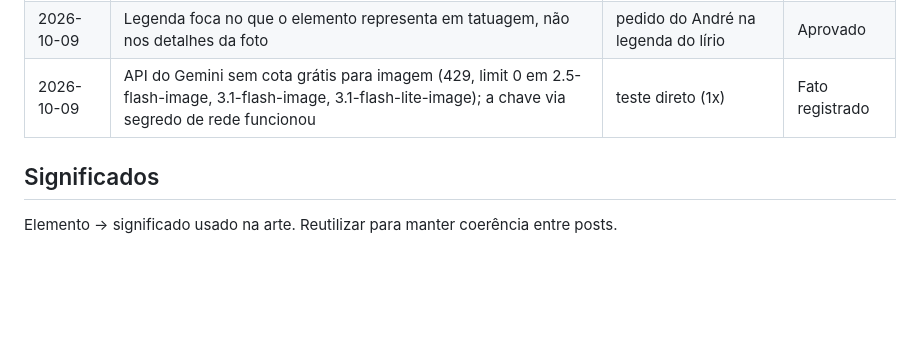
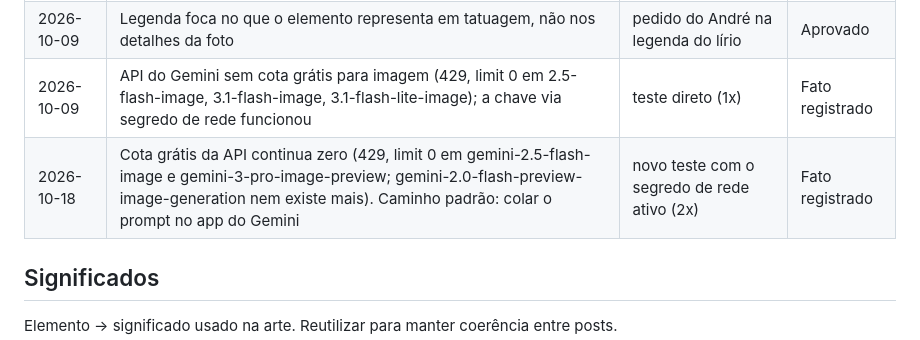
Before and after one commit to andre1490s/Andre-Tattoo-Skill, a Markdown page: referencias/registro-arte-gemini.md, the part around the change. Drawn GitHub-style; blank space fills up the shorter version.

Commit message:
registro-arte-gemini: cota grátis da API de imagem continua zero (teste 18/10)
Novo teste com o segredo de rede ativo: 429 limit 0 em gemini-2.5-flash-image
e gemini-3-pro-image-preview. O caminho padrão segue sendo colar o prompt no
app do Gemini.

Co-Authored-By: Claude Opus 5 <noreply@anthropic.com>
Claude-Session: https://claude.ai/code/session_01XBt2txp3FwC7Afs1y8sFzc

```diff
--- a/referencias/registro-arte-gemini.md
+++ b/referencias/registro-arte-gemini.md
@@ -13,6 +13,7 @@ Mudanças no modelo do prompt. Só entram como "Aprovado" com OK do André; a pa
 | 2026-10-09 | Modo INTENSO para peças agressivas (preto-carvão, fumaça, luz dura de claro-escuro, ar masculino), mesma tipografia do modo delicado | pedido do André | Aprovado |
 | 2026-10-09 | Legenda foca no que o elemento representa em tatuagem, não nos detalhes da foto | pedido do André na legenda do lírio | Aprovado |
 | 2026-10-09 | API do Gemini sem cota grátis para imagem (429, limit 0 em 2.5-flash-image, 3.1-flash-image, 3.1-flash-lite-image); a chave via segredo de rede funcionou | teste direto (1x) | Fato registrado |
+| 2026-10-18 | Cota grátis da API continua zero (429, limit 0 em gemini-2.5-flash-image e gemini-3-pro-image-preview; gemini-2.0-flash-preview-image-generation nem existe mais). Caminho padrão: colar o prompt no app do Gemini | novo teste com o segredo de rede ativo (2x) | Fato registrado |
 
 ## Significados
 Elemento → significado usado na arte. Reutilizar para manter coerência entre posts.
```
